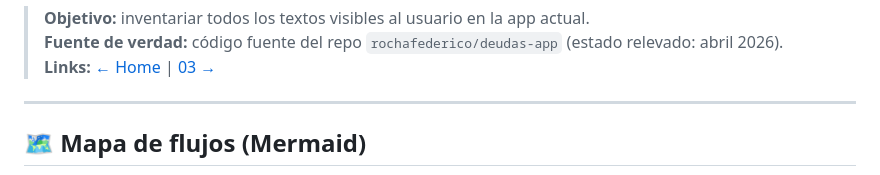
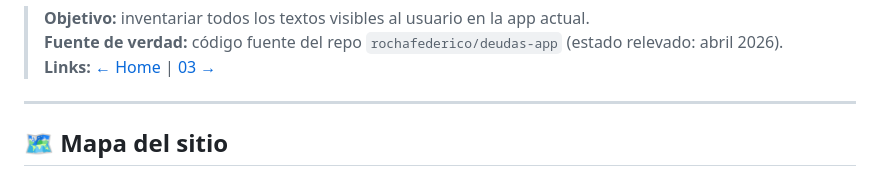
Before and after one commit to rochafederico/deudas-app, a Markdown page: docs/wiki/02-Relevamiento.md, the part around one of its changes. Rendered like a GitHub page.

````diff
--- a/docs/wiki/02-Relevamiento.md
+++ b/docs/wiki/02-Relevamiento.md
@@ -6,7 +6,7 @@
 
 ---
 
-## 🗺️ Mapa de flujos (Mermaid)
+## 🗺️ Mapa del sitio
 
 ```mermaid
 flowchart TD
````
Also changed, not shown: other parts of docs/wiki/02-Relevamiento.md (+25 -24 lines).
